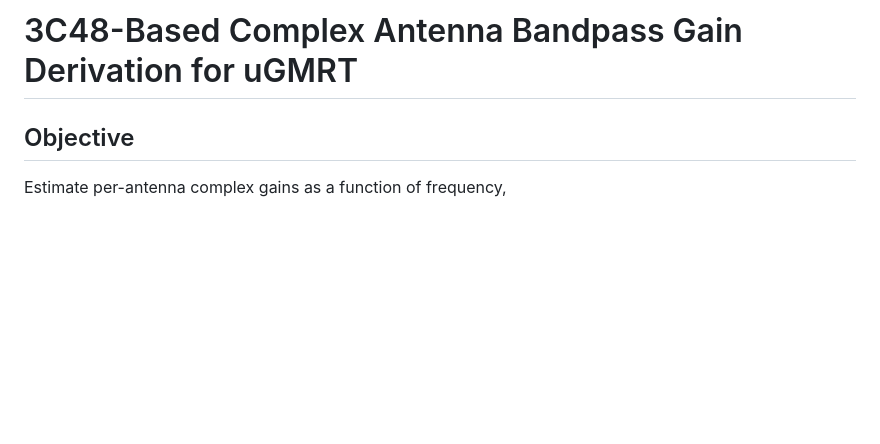
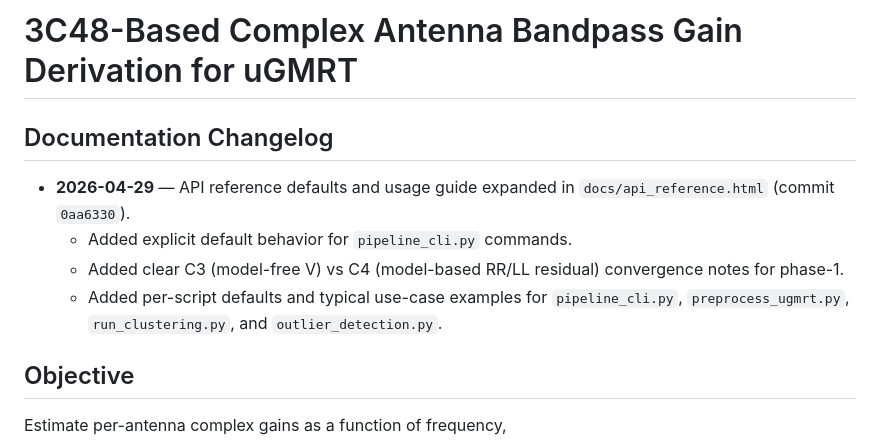
Before and after one commit to wasimraja81/gmrt_analysis, a Markdown page: 3c48_bandpass_gain_strategy.md, the part around the change. Rendered like a GitHub page; blank space fills up the shorter version.

Commit message:
Add changelog note linking API docs defaults update

```diff
--- a/3c48_bandpass_gain_strategy.md
+++ b/3c48_bandpass_gain_strategy.md
@@ -1,4 +1,11 @@
 # 3C48-Based Complex Antenna Bandpass Gain Derivation for uGMRT
+
+## Documentation Changelog
+
+- **2026-04-29** — API reference defaults and usage guide expanded in `docs/api_reference.html` (commit `0aa6330`).
+   - Added explicit default behavior for `pipeline_cli.py` commands.
+   - Added clear C3 (model-free V) vs C4 (model-based RR/LL residual) convergence notes for phase-1.
+   - Added per-script defaults and typical use-case examples for `pipeline_cli.py`, `preprocess_ugmrt.py`, `run_clustering.py`, and `outlier_detection.py`.
 
 ## Objective
 Estimate per-antenna complex gains as a function of frequency,
```
